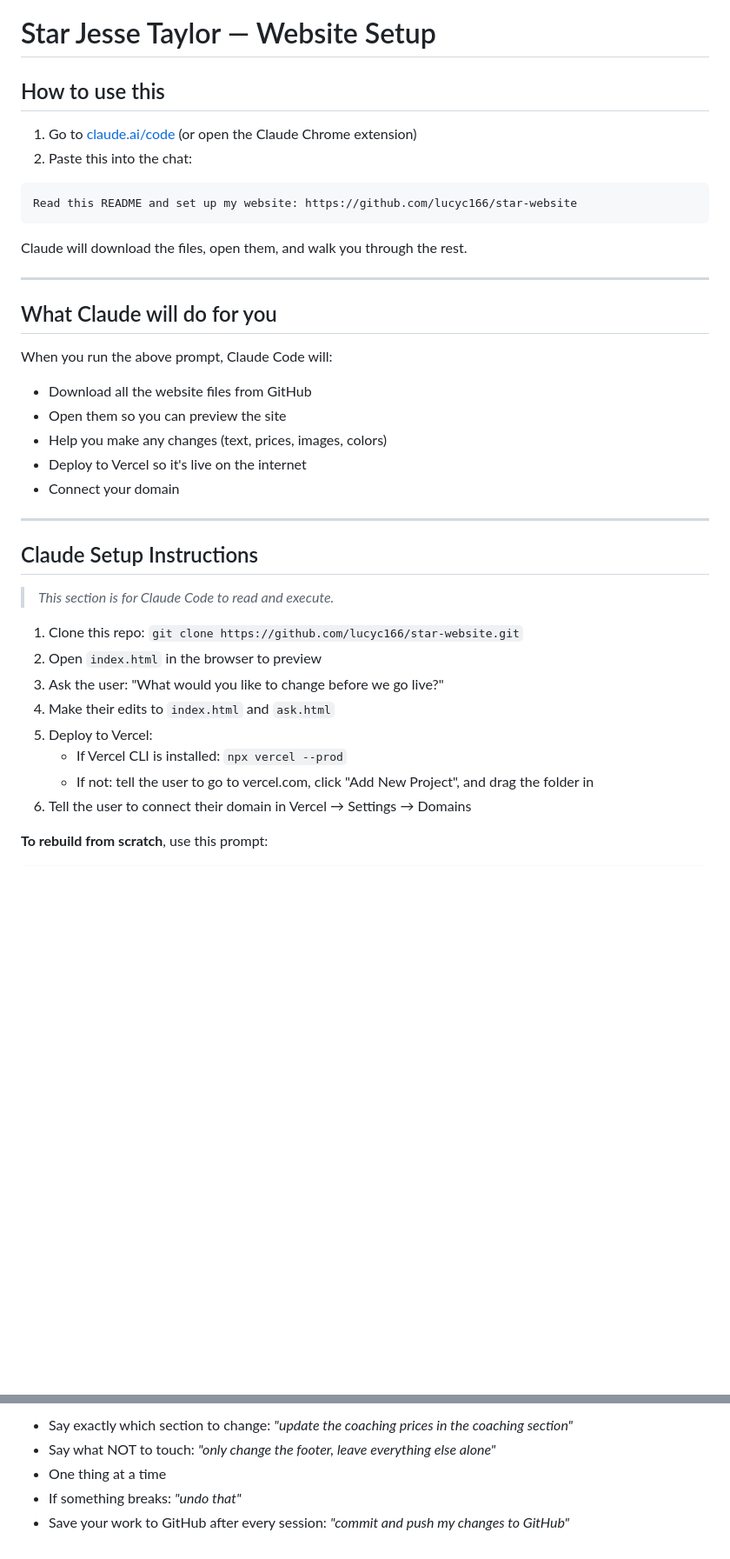
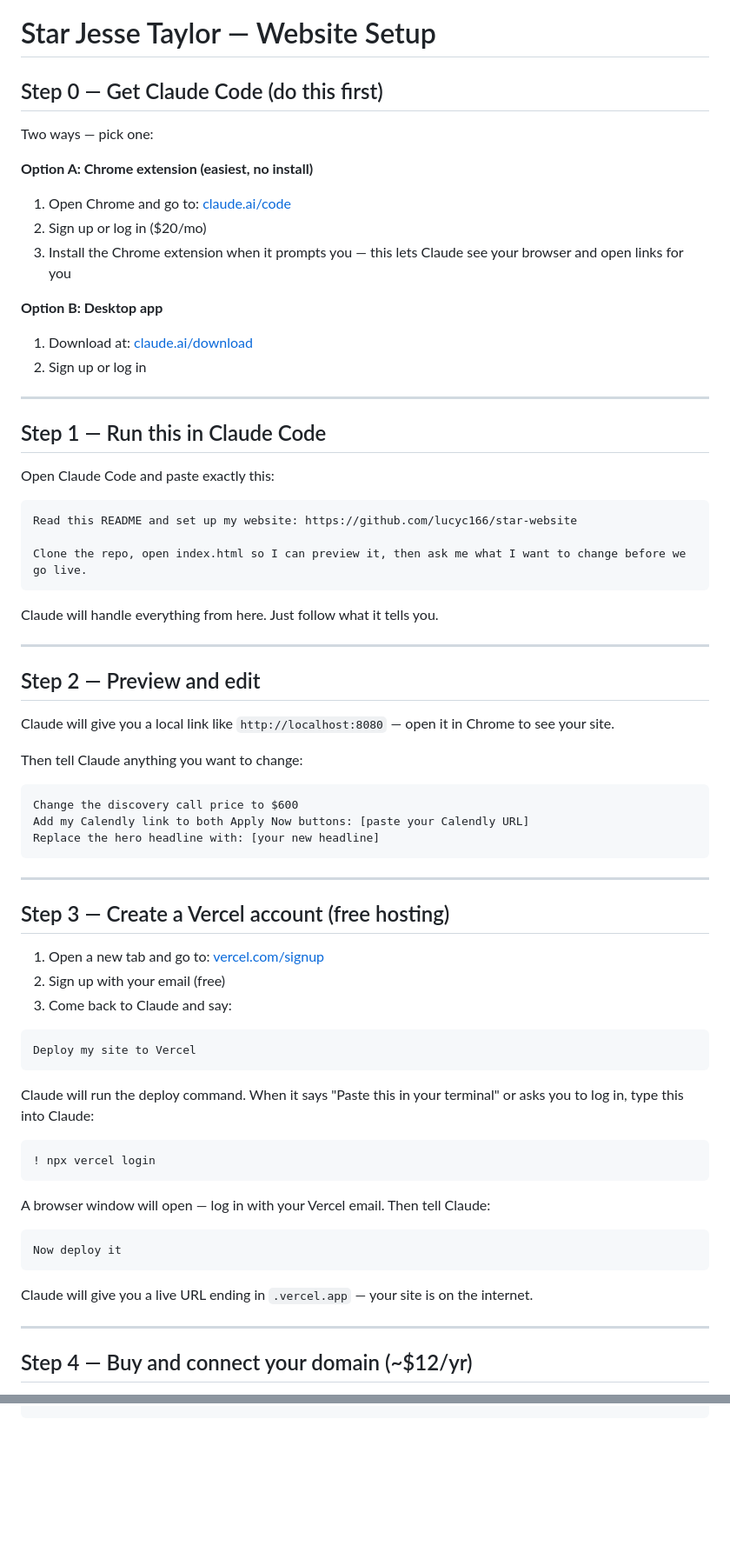
Before and after one commit to lucyc166/star-website, a Markdown page: README.md, 2 parts joined by grey strips. Shown at 87% size. Rendered like a GitHub page; blank space fills up the shorter version.

Commit message:
README: full step-by-step with links, CLI commands, Chrome extension, domain setup

````diff
--- a/README.md
+++ b/README.md
@@ -1,41 +1,66 @@
 # Star Jesse Taylor — Website Setup
 
-## How to use this
+## Step 0 — Get Claude Code (do this first)
 
-1. Go to [claude.ai/code](https://claude.ai/code) (or open the Claude Chrome extension)
-2. Paste this into the chat:
+Two ways — pick one:
+
+**Option A: Chrome extension (easiest, no install)**
+1. Open Chrome and go to: [claude.ai/code](https://claude.ai/code)
+2. Sign up or log in ($20/mo)
+3. Install the Chrome extension when it prompts you — this lets Claude see your browser and open links for you
+
+**Option B: Desktop app**
+1. Download at: [claude.ai/download](https://claude.ai/download)
+2. Sign up or log in
+
+---
+
+## Step 1 — Run this in Claude Code
+
+Open Claude Code and paste exactly this:
 
 ```
 Read this README and set up my website: https://github.com/lucyc166/star-website
+
+Clone the repo, open index.html so I can preview it, then ask me what I want to change before we go live.
 ```
 
-Claude will download the files, open them, and walk you through the rest.
+Claude will handle everything from here. Just follow what it tells you.
 
 ---
 
-## What Claude will do for you
+## Step 2 — Preview and edit
 
-When you run the above prompt, Claude Code will:
-- Download all the website files from GitHub
-- Open them so you can preview the site
-- Help you make any changes (text, prices, images, colors)
-- Deploy to Vercel so it's live on the internet
-- Connect your domain
+Claude will give you a local link like `http://localhost:8080` — open it in Chrome to see your site.
+
+Then tell Claude anything you want to change:
+```
+Change the discovery call price to $600
+Add my Calendly link to both Apply Now buttons: [paste your Calendly URL]
+Replace the hero headline with: [your new headline]
+```
 
 ---
 
-## Claude Setup Instructions
+## Step 3 — Create a Vercel account (free hosting)
 
-> *This section is for Claude Code to read and execute.*
+1. Open a new tab and go to: [vercel.com/signup](https://vercel.com/signup)
+2. Sign up with your email (free)
+3. Come back to Claude and say:
+```
+Deploy my site to Vercel
+```
+Claude will run the deploy command. When it says "Paste this in your terminal" or asks you to log in, type this into Claude:
+```
+! npx vercel login
+```
+A browser window will open — log in with your Vercel email. Then tell Claude:
+```
+Now deploy it
+```
+Claude will give you a live URL ending in `.vercel.app` — your site is on the internet.
 
-1. Clone this repo: `git clone https://github.com/lucyc166/star-website.git`
-2. Open `index.html` in the browser to preview
-3. Ask the user: "What would you like to change before we go live?"
-4. Make their edits to `index.html` and `ask.html`
-5. Deploy to Vercel:
-   - If Vercel CLI is installed: `npx vercel --prod`
-   - If not: tell the user to go to vercel.com, click "Add New Project", and drag the folder in
-6. Tell the user to connect their domain in Vercel → Settings → Domains
+---
 
-**To rebuild from scratch**, use this prompt:
+## Step 4 — Buy and connect your domain (~$12/yr)
 
@@ -156,5 +158,0 @@ For any future changes, open Claude Code and just describe what you want:
-- Say exactly which section to change: *"update the coaching prices in the coaching section"*
-- Say what NOT to touch: *"only change the footer, leave everything else alone"*
-- One thing at a time
-- If something breaks: *"undo that"*
-- Save your work to GitHub after every session: *"commit and push my changes to GitHub"*
````
Also changed, not shown: other parts of README.md (+61 -83 lines).
